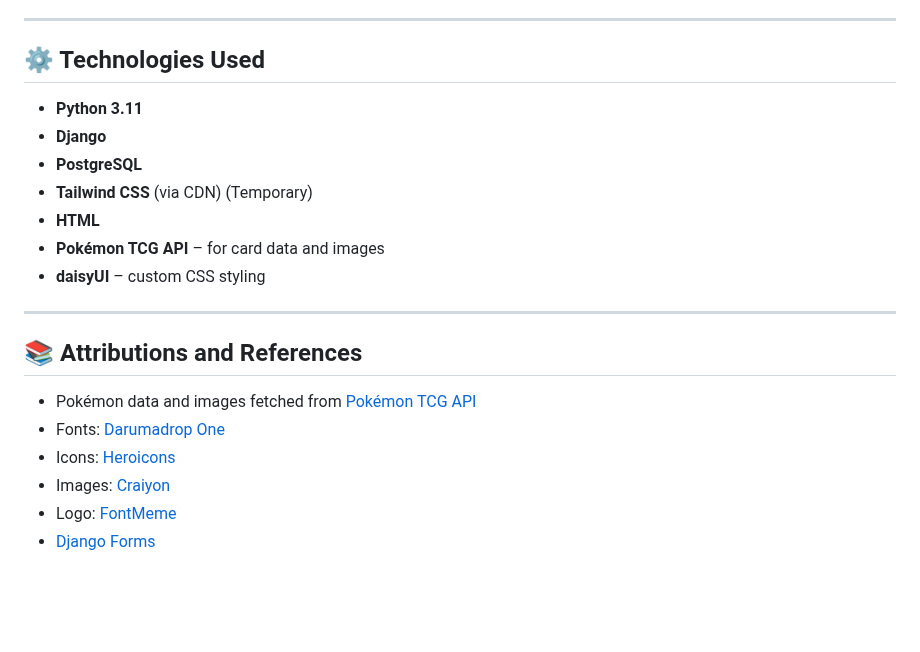
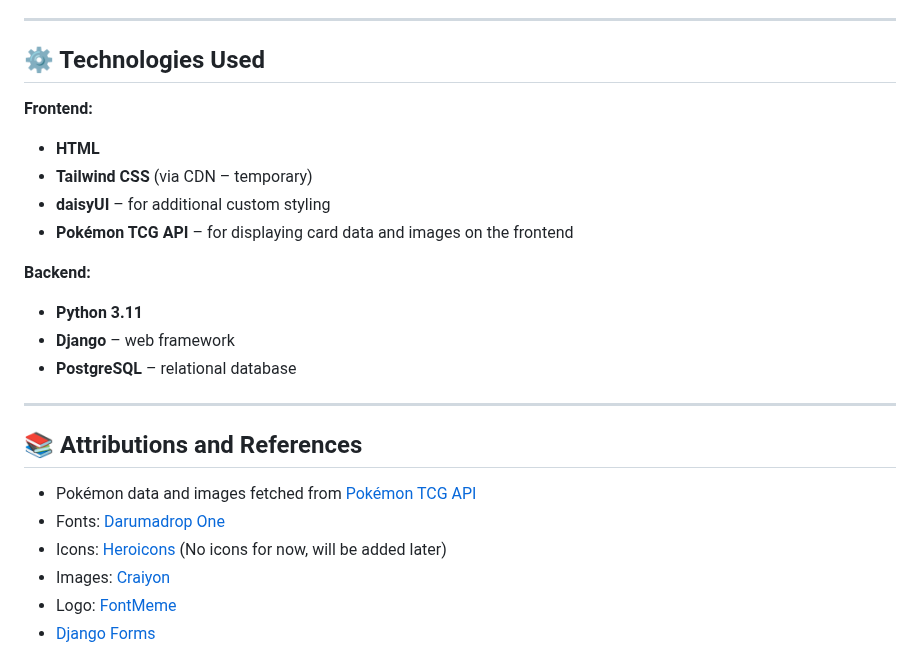
Before and after one commit to tsztin0217/poketracker, a Markdown page: README.md, the part around the change. Rendered like a GitHub page; blank space fills up the shorter version.

Commit message:
Organize tech stack into front vs backend

```diff
--- a/README.md
+++ b/README.md
@@ -50,13 +50,17 @@ Currently, the app offers basic CRUD functionality:
 
 ## ⚙️ Technologies Used
 
+**Frontend:**
+- **HTML**
+- **Tailwind CSS** (via CDN – temporary)
+- **daisyUI** – for additional custom styling
+- **Pokémon TCG API** – for displaying card data and images on the frontend
+
+**Backend:**
 - **Python 3.11**
-- **Django**
-- **PostgreSQL**
-- **Tailwind CSS** (via CDN) (Temporary)
-- **HTML**
-- **Pokémon TCG API** – for card data and images
-- **daisyUI** – custom CSS styling
+- **Django** – web framework
+- **PostgreSQL** – relational database
+
 
 ---
 
@@ -64,7 +68,7 @@ Currently, the app offers basic CRUD functionality:
 
 - Pokémon data and images fetched from [Pokémon TCG API](https://pokemontcg.io/)
 - Fonts: [Darumadrop One](https://fonts.google.com/specimen/Darumadrop+One)
-- Icons: [Heroicons](https://heroicons.com/)
+- Icons: [Heroicons](https://heroicons.com/) (No icons for now, will be added later)
 - Images: [Craiyon](https://www.craiyon.com/)
 - Logo: [FontMeme](https://fontmeme.com/pokemon-font/)
 - [Django Forms](https://docs.djangoproject.com/en/5.2/topics/forms/)
```
